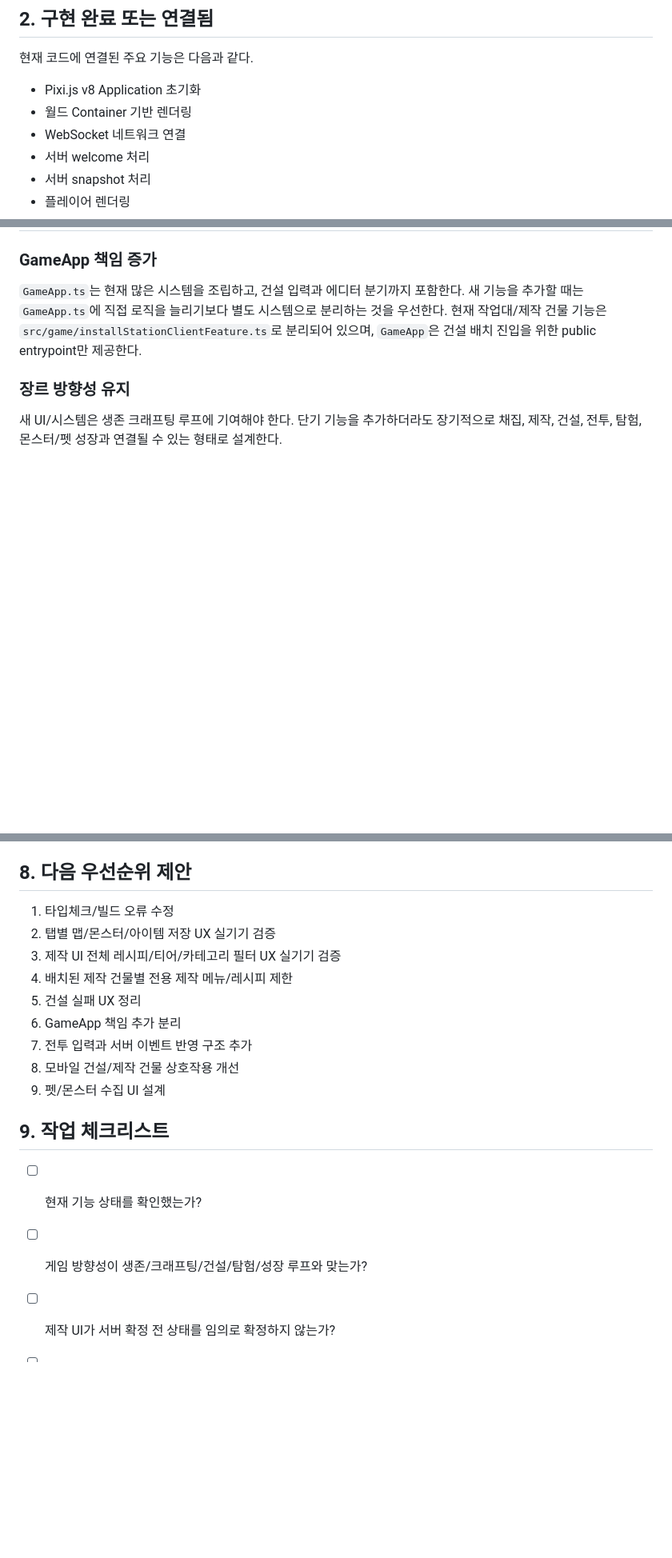
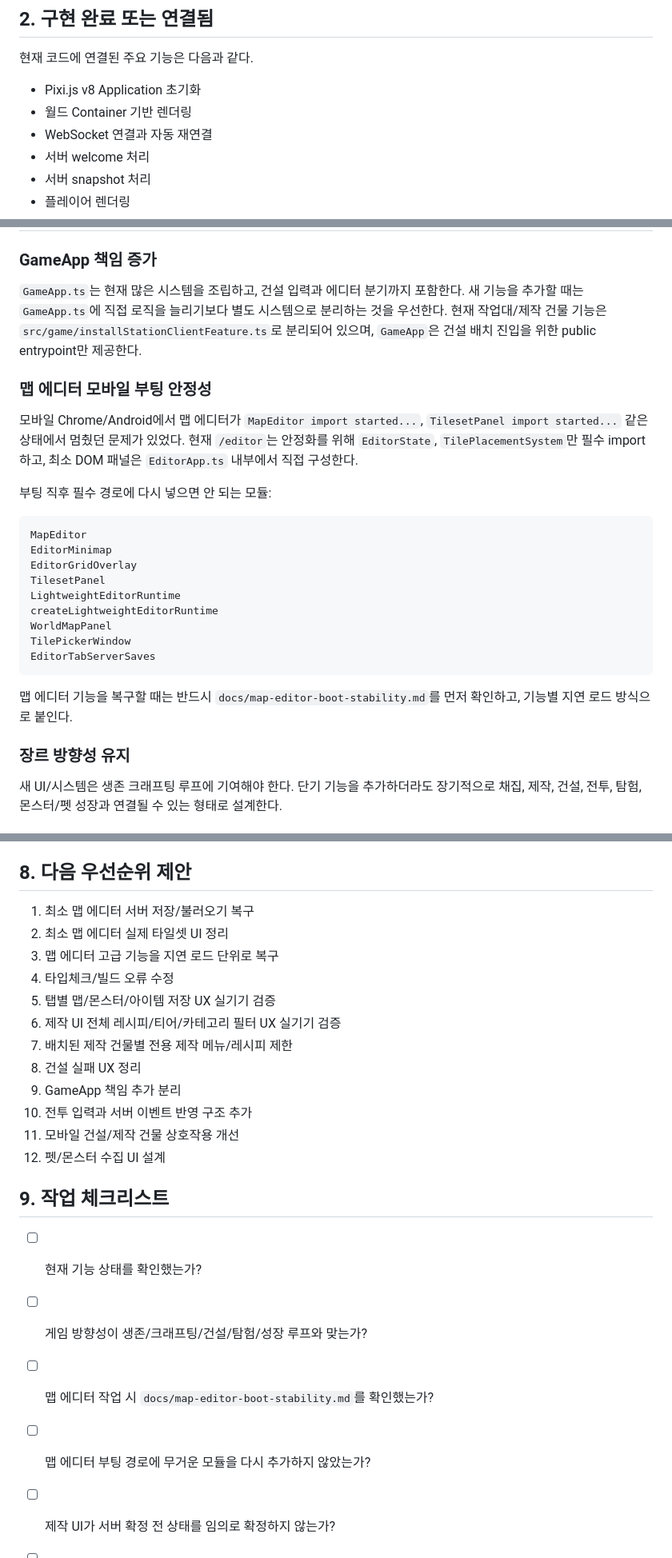
Before and after one commit to winzfs/dalworld_client, a Markdown page: docs/CURRENT_SYSTEM_STATUS.md, 3 parts joined by grey strips. Shown at 80% size. Rendered like a GitHub page; blank space fills up the shorter version.

Commit message:
Update current status for minimal map editor recovery

````diff
--- a/docs/CURRENT_SYSTEM_STATUS.md
+++ b/docs/CURRENT_SYSTEM_STATUS.md
@@ -71,7 +71,7 @@ DalWorld는 **팰월드, 마인크래프트, 테라리아, 원스휴먼 계열
 
 - Pixi.js v8 Application 초기화
 - 월드 Container 기반 렌더링
-- WebSocket 네트워크 연결
+- WebSocket 연결과 자동 재연결
 - 서버 welcome 처리
 - 서버 snapshot 처리
 - 플레이어 렌더링
@@ -197,6 +202,27 @@ DalWorld는 **팰월드, 마인크래프트, 테라리아, 원스휴먼 계열
 `GameApp.ts`는 현재 많은 시스템을 조립하고, 건설 입력과 에디터 분기까지 포함한다.
 새 기능을 추가할 때는 `GameApp.ts`에 직접 로직을 늘리기보다 별도 시스템으로 분리하는 것을 우선한다.
 현재 작업대/제작 건물 기능은 `src/game/installStationClientFeature.ts`로 분리되어 있으며, `GameApp`은 건설 배치 진입을 위한 public entrypoint만 제공한다.
+
+### 맵 에디터 모바일 부팅 안정성
+
+모바일 Chrome/Android에서 맵 에디터가 `MapEditor import started...`, `TilesetPanel import started...` 같은 상태에서 멈췄던 문제가 있었다.
+현재 `/editor`는 안정화를 위해 `EditorState`, `TilePlacementSystem`만 필수 import하고, 최소 DOM 패널은 `EditorApp.ts` 내부에서 직접 구성한다.
+
+부팅 직후 필수 경로에 다시 넣으면 안 되는 모듈:
+
+```txt
+MapEditor
+EditorMinimap
+EditorGridOverlay
+TilesetPanel
+LightweightEditorRuntime
+createLightweightEditorRuntime
+WorldMapPanel
+TilePickerWindow
+EditorTabServerSaves
+```
+
+맵 에디터 기능을 복구할 때는 반드시 `docs/map-editor-boot-stability.md`를 먼저 확인하고, 기능별 지연 로드 방식으로 붙인다.
 
 ### 장르 방향성 유지
 
@@ -245,20 +271,25 @@ Items 탭은 탭 내부의 `서버 저장` 버튼으로 아이템 설정만 서
 
 ## 8. 다음 우선순위 제안
 
-1. 타입체크/빌드 오류 수정
-2. 탭별 맵/몬스터/아이템 저장 UX 실기기 검증
-3. 제작 UI 전체 레시피/티어/카테고리 필터 UX 실기기 검증
-4. 배치된 제작 건물별 전용 제작 메뉴/레시피 제한
-5. 건설 실패 UX 정리
-6. GameApp 책임 추가 분리
-7. 전투 입력과 서버 이벤트 반영 구조 추가
-8. 모바일 건설/제작 건물 상호작용 개선
-9. 펫/몬스터 수집 UI 설계
+1. 최소 맵 에디터 서버 저장/불러오기 복구
+2. 최소 맵 에디터 실제 타일셋 UI 정리
+3. 맵 에디터 고급 기능을 지연 로드 단위로 복구
+4. 타입체크/빌드 오류 수정
+5. 탭별 맵/몬스터/아이템 저장 UX 실기기 검증
+6. 제작 UI 전체 레시피/티어/카테고리 필터 UX 실기기 검증
+7. 배치된 제작 건물별 전용 제작 메뉴/레시피 제한
+8. 건설 실패 UX 정리
+9. GameApp 책임 추가 분리
+10. 전투 입력과 서버 이벤트 반영 구조 추가
+11. 모바일 건설/제작 건물 상호작용 개선
+12. 펫/몬스터 수집 UI 설계
 
 ## 9. 작업 체크리스트
 
 - [ ] 현재 기능 상태를 확인했는가?
 - [ ] 게임 방향성이 생존/크래프팅/건설/탐험/성장 루프와 맞는가?
+- [ ] 맵 에디터 작업 시 `docs/map-editor-boot-stability.md`를 확인했는가?
+- [ ] 맵 에디터 부팅 경로에 무거운 모듈을 다시 추가하지 않았는가?
 - [ ] 제작 UI가 서버 확정 전 상태를 임의로 확정하지 않는가?
 - [ ] 아이템/레시피 변경 시 서버와 클라이언트를 함께 수정했는가?
 - [ ] 기존 기능을 덮어쓰지 않았는가?
````
Also changed, not shown: other parts of docs/CURRENT_SYSTEM_STATUS.md (+14 -9 lines).
